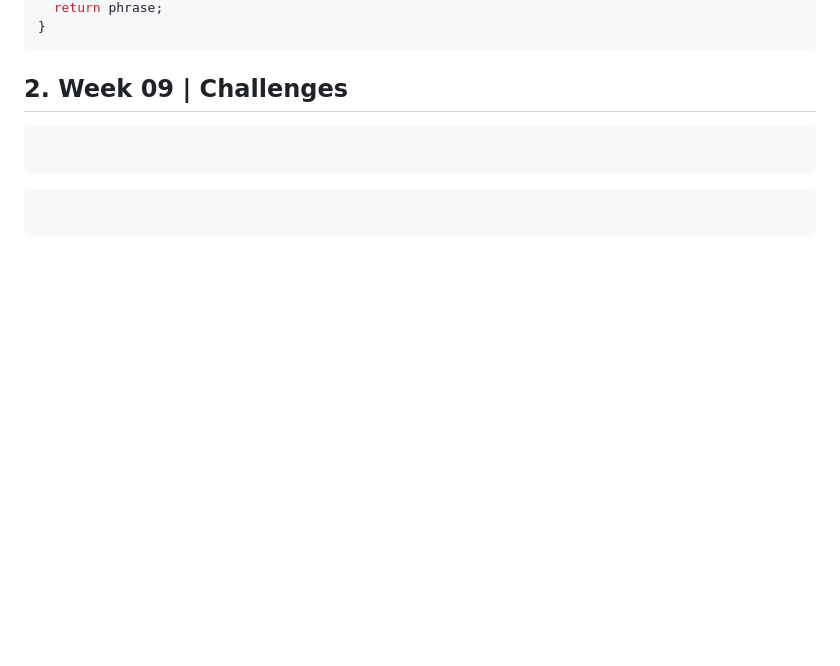
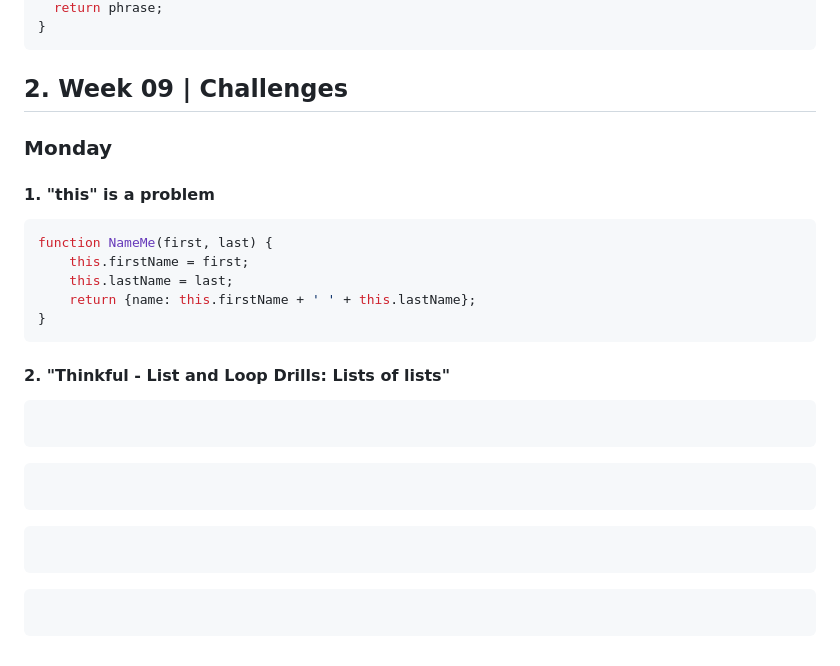
Before and after one commit to EveCS/Bootcamps_Eve, a Markdown page: CoreCode-io.md, the part around the change. Rendered like a GitHub page; blank space fills up the shorter version.

````diff
--- a/CoreCode-io.md
+++ b/CoreCode-io.md
@@ -225,8 +225,25 @@ function toCamelCase(str) {
 ```
 ## 2. Week 09 | Challenges
 
+### Monday
+#### 1. "this" is a problem
 ```js
+function NameMe(first, last) {
+    this.firstName = first;
+    this.lastName = last;
+    return {name: this.firstName + ' ' + this.lastName};
+}
+```
+#### 2. "Thinkful - List and Loop Drills: Lists of lists"
+```js
+
 ```
 
 ```
 ```
+
+```
+```
+
+```
+```
````
